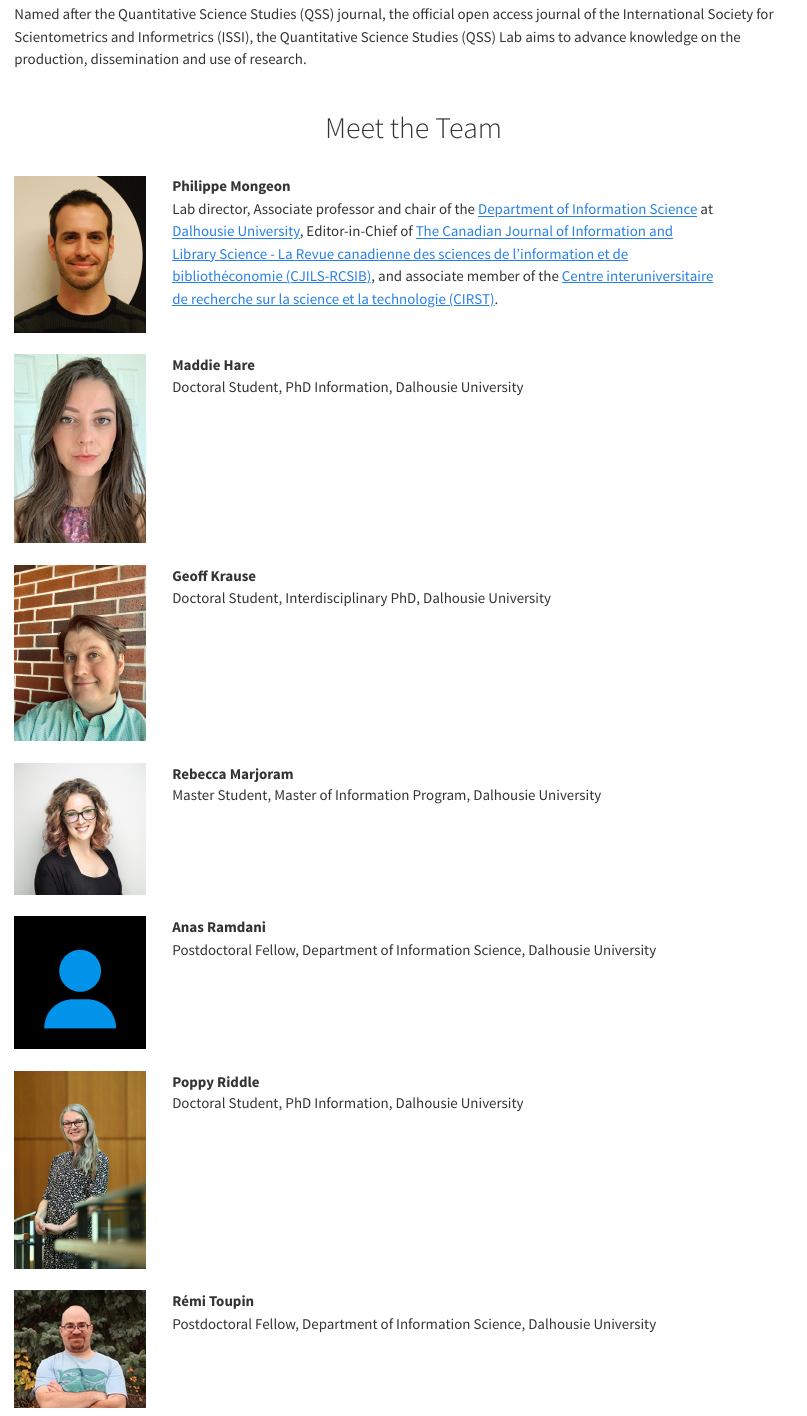
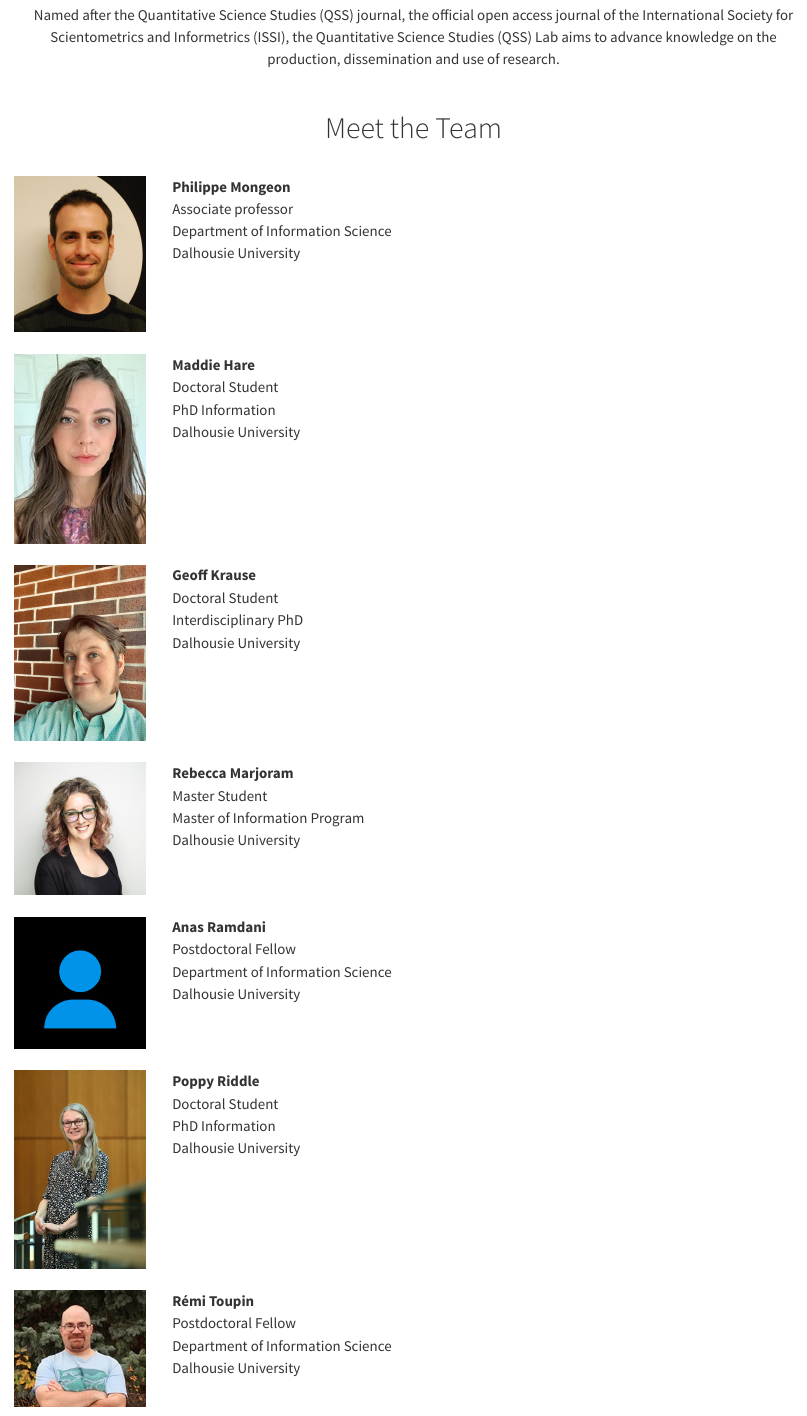
Before and after one commit to qsslab/qsslab.github.io, a Quarto document (index.qmd): the page in a window 1100 px wide, from 270 px down before the commit and from 260 px down after it, so that both start at the same text. Rendered offline with R 4.5, knitr and Pandoc in place of Quarto, with nearby package versions.

Commit message:
update bios

```diff
--- a/index.qmd
+++ b/index.qmd
@@ -14,13 +15,17 @@
   <tr>
     <td style="width:180px;vertical-align: top;">![](images/pmongeon.jpg){width="150px"}</td>
     <td style="width:620px;vertical-align: top;">
-    **Philippe Mongeon**<br>
-Lab director, Associate professor and chair of the [Department of Information Science](https://www.dal.ca/faculty/management/faculty-staff/information-science.html) at [Dalhousie University](https://www.dal.ca), Editor-in-Chief of [The Canadian Journal of Information and Library Science - La Revue canadienne des sciences de l'information et de bibliothéconomie (CJILS-RCSIB)](https://www.erudit.org/en/journals/cjils/), and
-associate member of the [Centre interuniversitaire de recherche sur la science et la technologie (CIRST)](https://www.cirst.uqam.ca/en/).
-<br>
-<a href="https://pmongeon.github.io" class="website-link" target="_blank">
-  <i class="fa-solid fa-globe"></i>
-</a>
+**Philippe Mongeon**<br>
+Associate professor<br>Department of Information Science<br>Dalhousie University
+<div style="height: 10px"></div>
+<div style="display: flex; gap: 20px; justify-content: left;">
+  <a href="https://pmongeon.github.io" target="_blank" style="text-decoration: none;">
+    <i class="fa-solid fa-globe" style="font-size: 24px; color: #333;"></i>
+  </a>
+  <a href="https://www.linkedin.com/in/philippe-mongeon/" target="_blank" style="text-decoration: none;">
+    <i class="fab fa-linkedin" style="font-size: 24px; color: #0077b5;"></i>
+  </a>
+</div>
 </td>
   </tr>
   <tr><td style="height:"15px"><br></td></tr>
@@ -28,7 +33,7 @@
     <td>![](images/mhare.jpeg){width="150px"}</td>
     <td style="width:620px;vertical-align: top;">
         **Maddie Hare**<br>
-        Doctoral Student, PhD Information, Dalhousie University
+        Doctoral Student<br>PhD Information<br>Dalhousie University
     </td>
   </tr>
   <tr><td style="height:"15px"><br></td></tr>
@@ -36,7 +41,7 @@
     <td>![](images/gkrause.png){width="150px"}</td>
     <td style="width:620px;vertical-align: top;">
     **Geoff Krause**<br>
-    Doctoral Student, Interdisciplinary PhD, Dalhousie University
+    Doctoral Student<br>Interdisciplinary PhD<br>Dalhousie University
     </td>
   </tr>
   <tr><td style="height:"15px"><br></td></tr>
@@ -44,7 +49,7 @@
     <td>![](images/rmarjoram.jpg){width="150px"}</td>
     <td style="width:620px;vertical-align: top;">
     **Rebecca Marjoram**<br>
-    Master Student, Master of Information Program, Dalhousie University
+    Master Student<br>Master of Information Program<br>Dalhousie University
     </td>
   </tr>
   <tr><td style="height:"15px"><br></td></tr>
@@ -52,7 +57,7 @@
     <td>![](images/avatar.jpg){width="150px"}</td>
     <td style="width:620px;vertical-align: top;">
     **Anas Ramdani**<br>
-    Postdoctoral Fellow, Department of Information Science, Dalhousie University
+    Postdoctoral Fellow<br>Department of Information Science<br>Dalhousie University
     </td>
   </tr>
   <tr><td style="height:"15px"><br></td></tr>
@@ -60,7 +65,7 @@
     <td>![](images/priddle.jpg){width="150px"}</td>
     <td style="width:620px;vertical-align: top;">
     **Poppy Riddle**<br>
-    Doctoral Student, PhD Information, Dalhousie University
+    Doctoral Student<br>PhD Information<br>Dalhousie University
     </td>
   </tr>
   <tr><td style="height:"15px"><br></td></tr>
@@ -68,7 +73,7 @@
     <td>![](images/rtoupin.jpg){width="150px"}</td>
     <td style="width:620px;vertical-align: top;">
     **Rémi Toupin**<br>
-    Postdoctoral Fellow, Department of Information Science, Dalhousie University
+    Postdoctoral Fellow<br>Department of Information Science<br>Dalhousie University
     </td>
   </tr>
   <tr><td style="height:"15px"><br></td></tr>
```
Also changed, not shown: docs/search.json, index.qmd (7 more changed lines), 1 other file.
